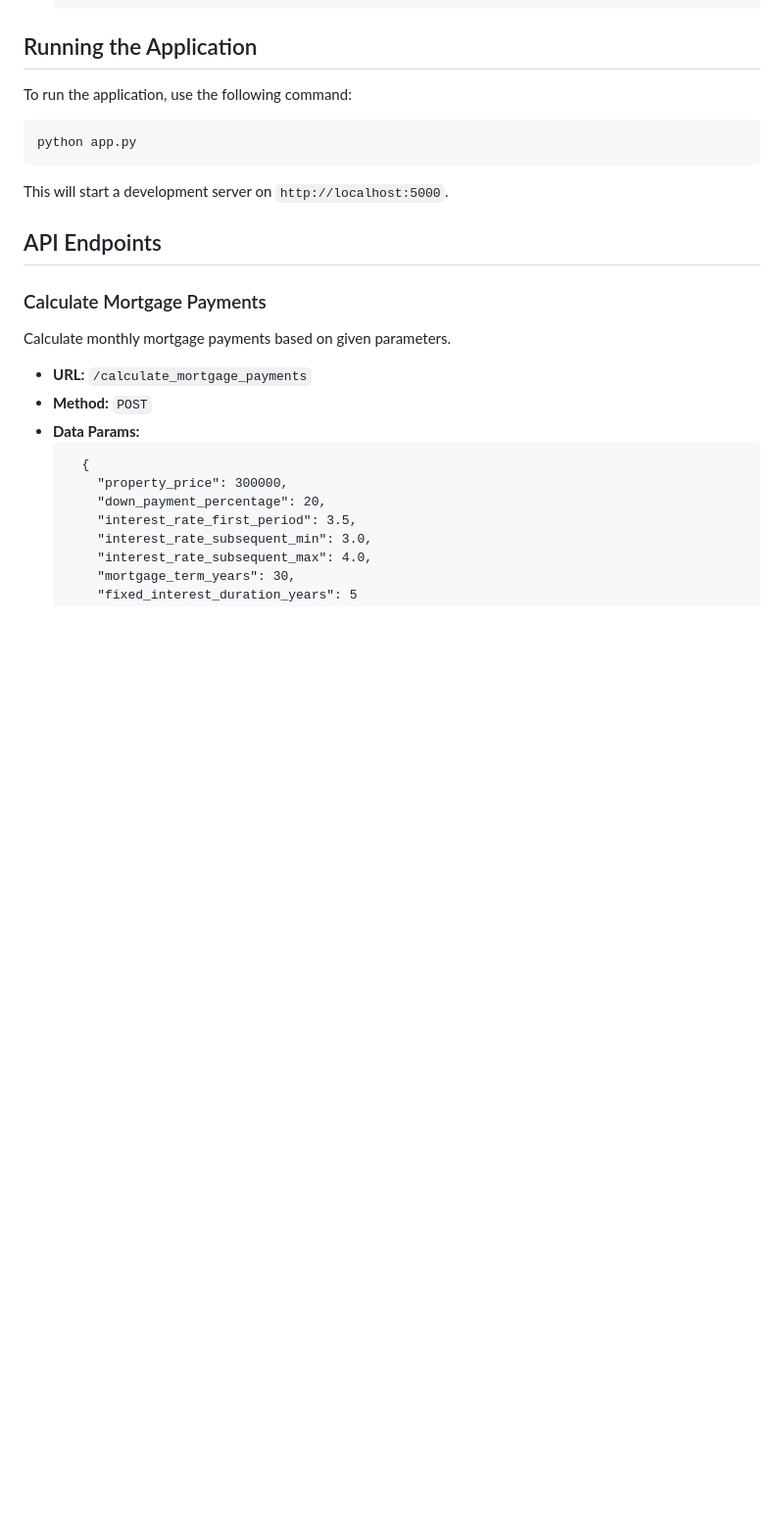
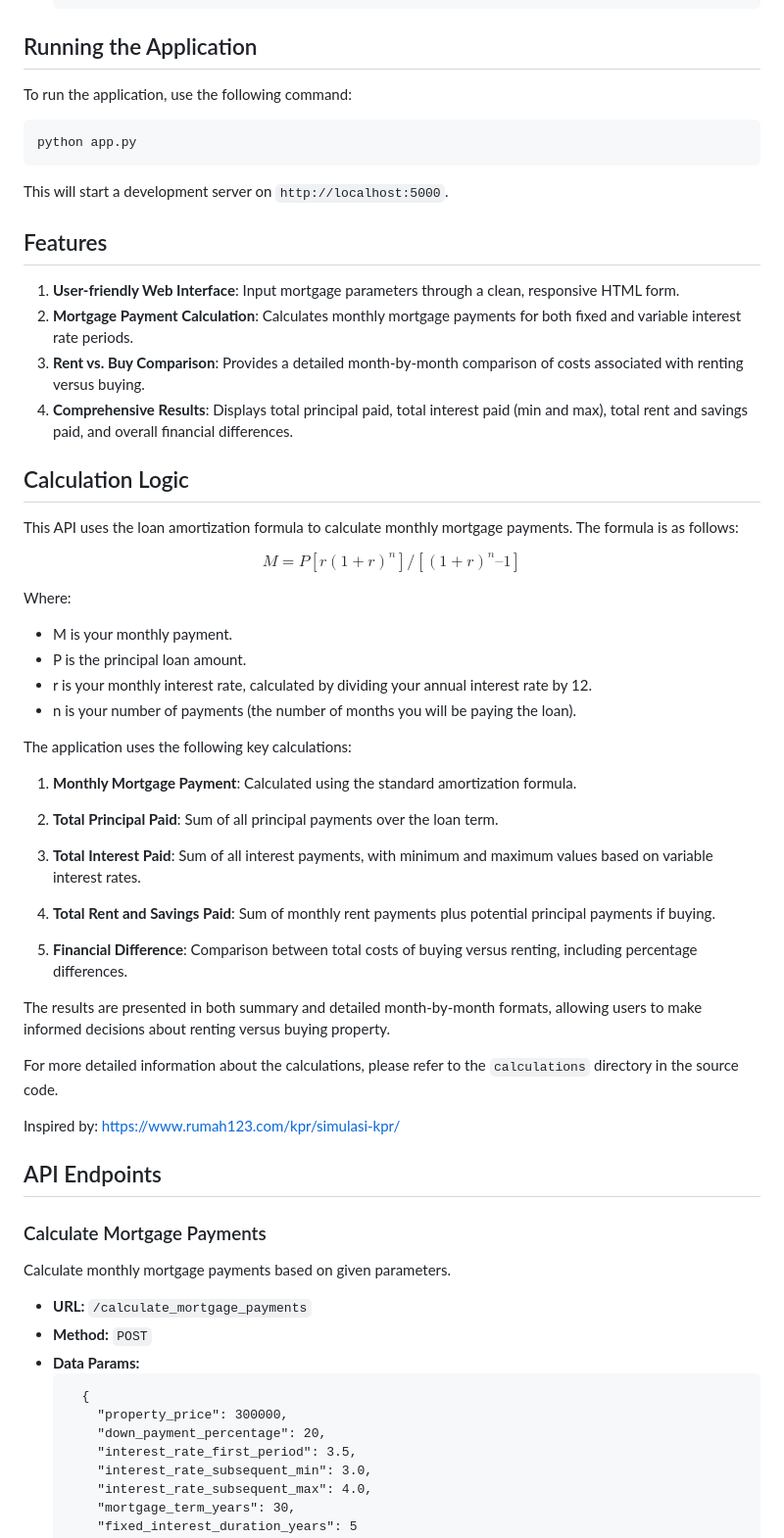
Before and after one commit to bhaskoro-muthohar/RealEstimate, a Markdown page: Readme.md, the part around the change printed below. Shown: that part at 98% size. GitHub-like rendering; blank space fills up the shorter version.

Commit message:
Refactor project structure and update README.md

````diff
--- a/Readme.md
+++ b/Readme.md
@@ -70,6 +68,50 @@ python app.py
 ```
 
 This will start a development server on `http://localhost:5000`.
+
+## Features
+
+1. **User-friendly Web Interface**: Input mortgage parameters through a clean, responsive HTML form.
+2. **Mortgage Payment Calculation**: Calculates monthly mortgage payments for both fixed and variable interest rate periods.
+3. **Rent vs. Buy Comparison**: Provides a detailed month-by-month comparison of costs associated with renting versus buying.
+4. **Comprehensive Results**: Displays total principal paid, total interest paid (min and max), total rent and savings paid, and overall financial differences.
+
+## Calculation Logic
+
+This API uses the loan amortization formula to calculate monthly mortgage payments. The formula is as follows:
+
+
+$$M = P[r(1+r)^n]/[(1+r)^n – 1]$$
+
+
+Where:
+- M is your monthly payment.
+- P is the principal loan amount.
+- r is your monthly interest rate, calculated by dividing your annual interest rate by 12.
+- n is your number of payments (the number of months you will be paying the loan).
+
+The application uses the following key calculations:
+
+1. **Monthly Mortgage Payment**:
+   Calculated using the standard amortization formula.
+
+2. **Total Principal Paid**:
+   Sum of all principal payments over the loan term.
+
+3. **Total Interest Paid**:
+   Sum of all interest payments, with minimum and maximum values based on variable interest rates.
+
+4. **Total Rent and Savings Paid**:
+   Sum of monthly rent payments plus potential principal payments if buying.
+
+5. **Financial Difference**:
+   Comparison between total costs of buying versus renting, including percentage differences.
+
+The results are presented in both summary and detailed month-by-month formats, allowing users to make informed decisions about renting versus buying property.
+
+For more detailed information about the calculations, please refer to the `calculations` directory in the source code.
+
+Inspired by: https://www.rumah123.com/kpr/simulasi-kpr/
 
 ## API Endpoints
 
````
Also changed, not shown: other parts of Readme.md (+4 -40 lines).
